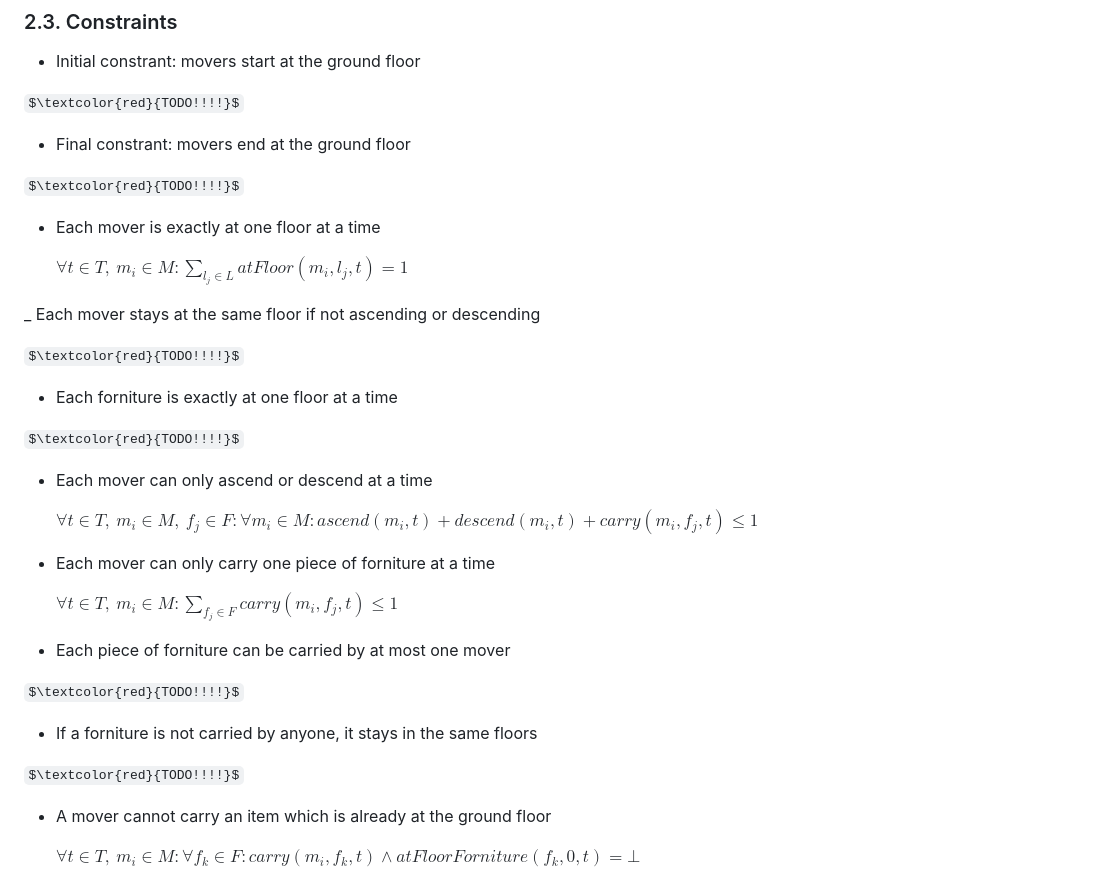
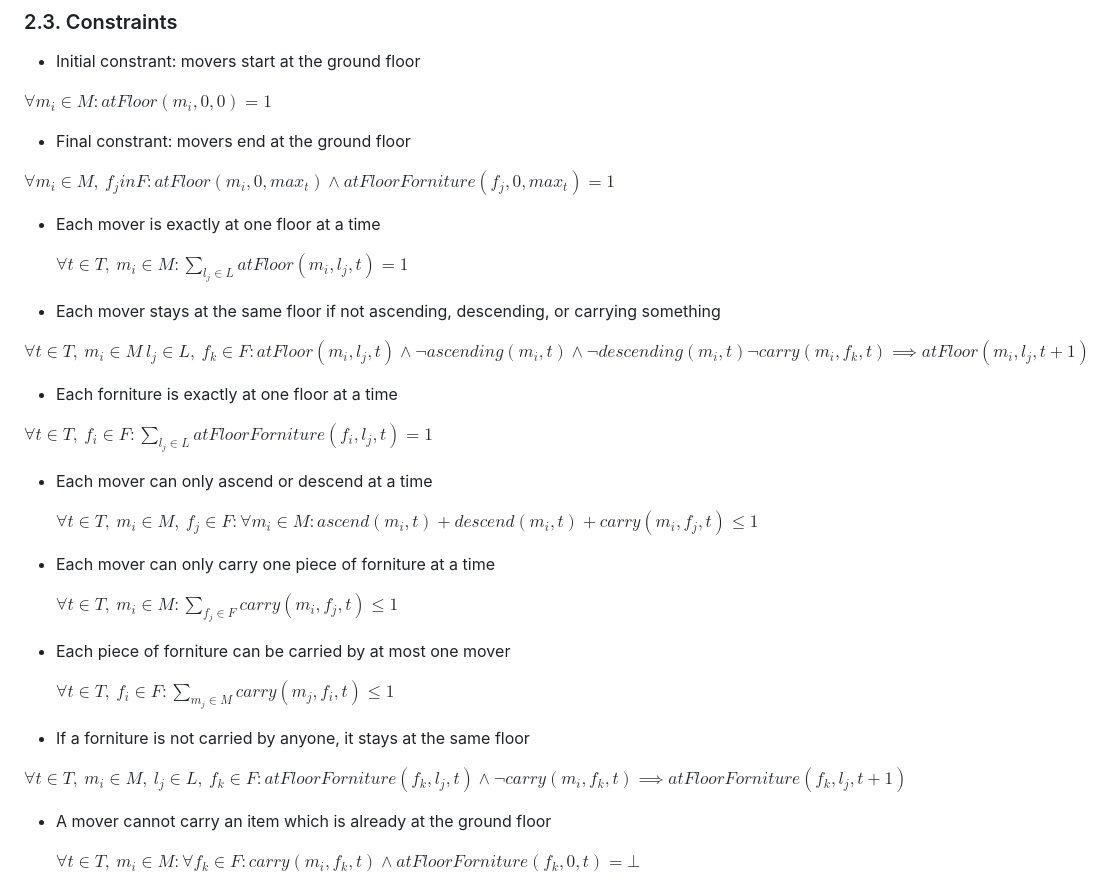
Before and after one commit to lucadibello/movers-sat-problem, a Markdown page: README.md, the part around the change. Rendered like a GitHub page; some formulas as TeX source.

Commit message:
added new constraints to report

```diff
--- a/README.md
+++ b/README.md
@@ -112,23 +112,23 @@ This section describes how the actions of the movers alter the state of the syst
 
 - Initial constrant: movers start at the ground floor
 
-$\textcolor{red}{TODO!!!!}$
+$\forall m_i \in M: atFloor(m_i, 0, 0) = 1$
 
 - Final constrant: movers end at the ground floor
 
-$\textcolor{red}{TODO!!!!}$
+$\forall m_i \in M , \ f_j in F: atFloor(m_i, 0, max_t) \land atFloorForniture(f_j, 0, max_t) = 1$
 
 - Each mover is exactly at one floor at a time
 
   $\forall t \in T,\ m_i \in M: \sum_{l_j \in L} atFloor(m_i, l_j, t) = 1$
 
-_ Each mover stays at the same floor if not ascending or descending
+- Each mover stays at the same floor if not ascending, descending, or carrying something
 
-$\textcolor{red}{TODO!!!!}$
+$\forall t \in T, \ m_i \in M \ l_j \in L, \ f_k \in F: atFloor(m_i, l_j, t) \land \lnot ascending(m_i, t) \land \lnot descending(m_i, t) \lnot carry(m_i, f_k, t) \implies atFloor(m_i, l_j, t + 1)$
 
 - Each forniture is exactly at one floor at a time
 
-$\textcolor{red}{TODO!!!!}$
+$\forall t \in T,\ f_i \in F: \sum_{l_j \in L} atFloorForniture(f_i, l_j, t) = 1$
 
 - Each mover can only ascend or descend at a time
 
@@ -140,11 +140,12 @@ $\textcolor{red}{TODO!!!!}$
 
 - Each piece of forniture can be carried by at most one mover
 
-$\textcolor{red}{TODO!!!!}$
+  $\forall t \in T,\ f_i \in F: \sum_{m_j \in M} carry(m_j, f_i, t) \leq 1$
 
-- If a forniture is not carried by anyone, it stays in the same floors
 
-$\textcolor{red}{TODO!!!!}$
+- If a forniture is not carried by anyone, it stays at the same floor
+
+$\forall t \in T,\ m_i \in M , \ l_j \in L, \ f_k \in F: atFloorForniture(f_k, l_j, t) \land \lnot carry(m_i, f_k, t) \implies atFloorForniture(f_k, l_j, t + 1)$
 
 
 - A mover cannot carry an item which is already at the ground floor
```
